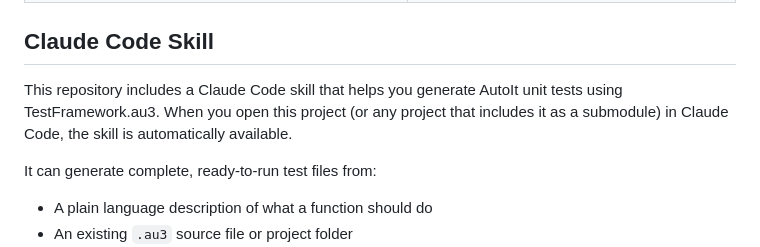
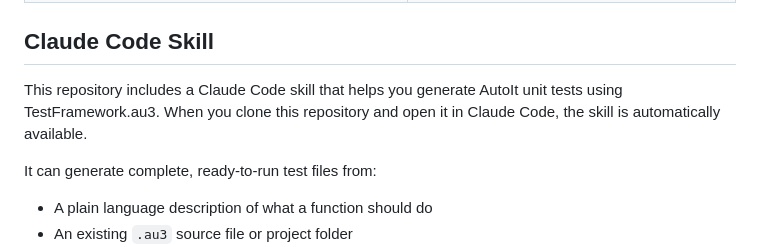
Before and after one commit to crucialthread/AutoItTestFramework, a Markdown page: README.md, the part around the change. GitHub-like rendering.

Commit message:
Fix wrong info on README about Claude skills

```diff
--- a/README.md
+++ b/README.md
@@ -157,7 +157,7 @@ See the [documentation](https://crucialthread.github.io/AutoItTestFramework/) fo
 
 ## Claude Code Skill
 
-This repository includes a Claude Code skill that helps you generate AutoIt unit tests using TestFramework.au3. When you open this project (or any project that includes it as a submodule) in Claude Code, the skill is automatically available.
+This repository includes a Claude Code skill that helps you generate AutoIt unit tests using TestFramework.au3. When you clone this repository and open it in Claude Code, the skill is automatically available.
 
 It can generate complete, ready-to-run test files from:
 
```
